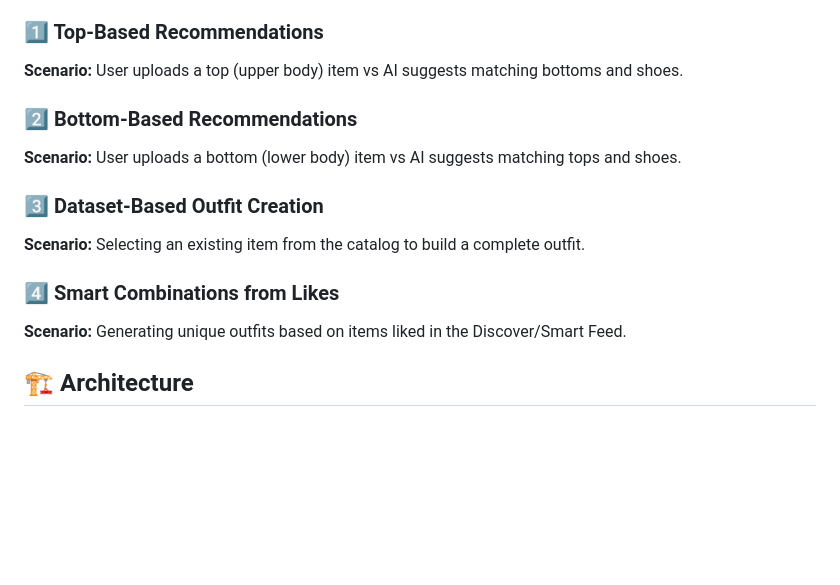
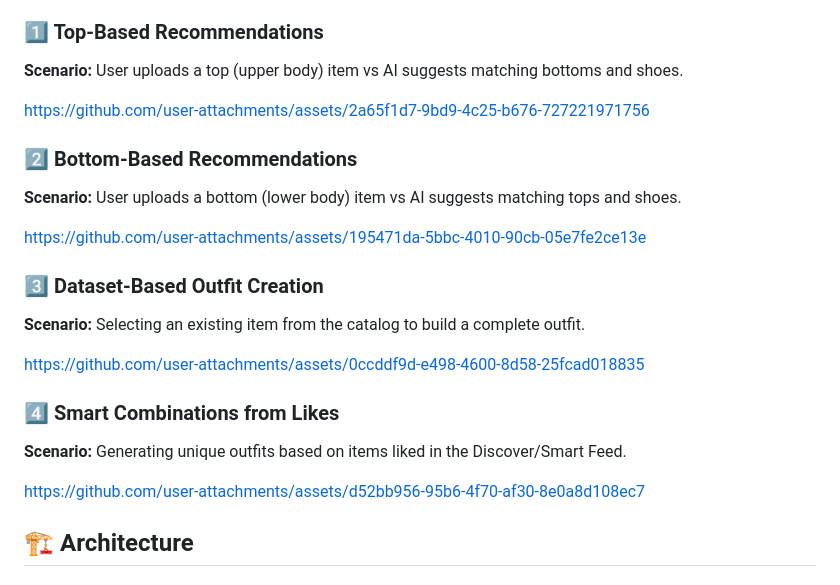
Before and after one commit to yusufduman78/WardrobeAware, a Markdown page: README.md, the part around the change. Rendered like a GitHub page; blank space fills up the shorter version.

Commit message:
Update README with video links for recommendations
Added video links for outfit recommendation scenarios.

```diff
--- a/README.md
+++ b/README.md
@@ -47,19 +47,39 @@ A full-stack fashion recommendation system that uses deep learning to understand
 
 ### 1️⃣ Top-Based Recommendations
 **Scenario:** User uploads a top (upper body) item vs AI suggests matching bottoms and shoes.
-<!-- Drag/Upload your video here -->
+
+
+
+https://github.com/user-attachments/assets/2a65f1d7-9bd9-4c25-b676-727221971756
+
+
 
 ### 2️⃣ Bottom-Based Recommendations
 **Scenario:** User uploads a bottom (lower body) item vs AI suggests matching tops and shoes.
-<!-- Drag/Upload your video here -->
+
+
+https://github.com/user-attachments/assets/195471da-5bbc-4010-90cb-05e7fe2ce13e
+
+
 
 ### 3️⃣ Dataset-Based Outfit Creation
 **Scenario:** Selecting an existing item from the catalog to build a complete outfit.
-<!-- Drag/Upload your video here -->
+
+
+
+https://github.com/user-attachments/assets/0ccddf9d-e498-4600-8d58-25fcad018835
+
+
 
 ### 4️⃣ Smart Combinations from Likes
 **Scenario:** Generating unique outfits based on items liked in the Discover/Smart Feed.
-<!-- Drag/Upload your video here -->
+
+
+
+
+https://github.com/user-attachments/assets/d52bb956-95b6-4f70-af30-8e0a8d108ec7
+
+
 
 ## 🏗️ Architecture
 
```
